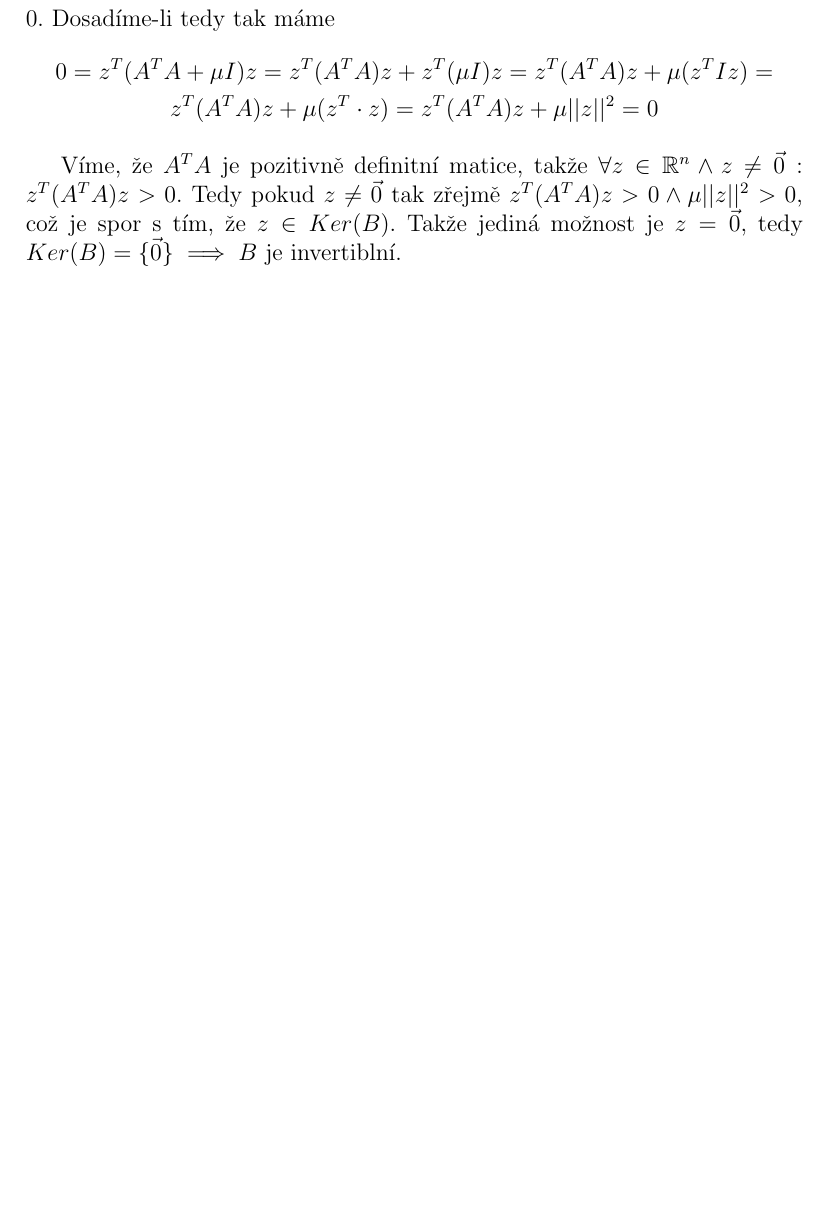
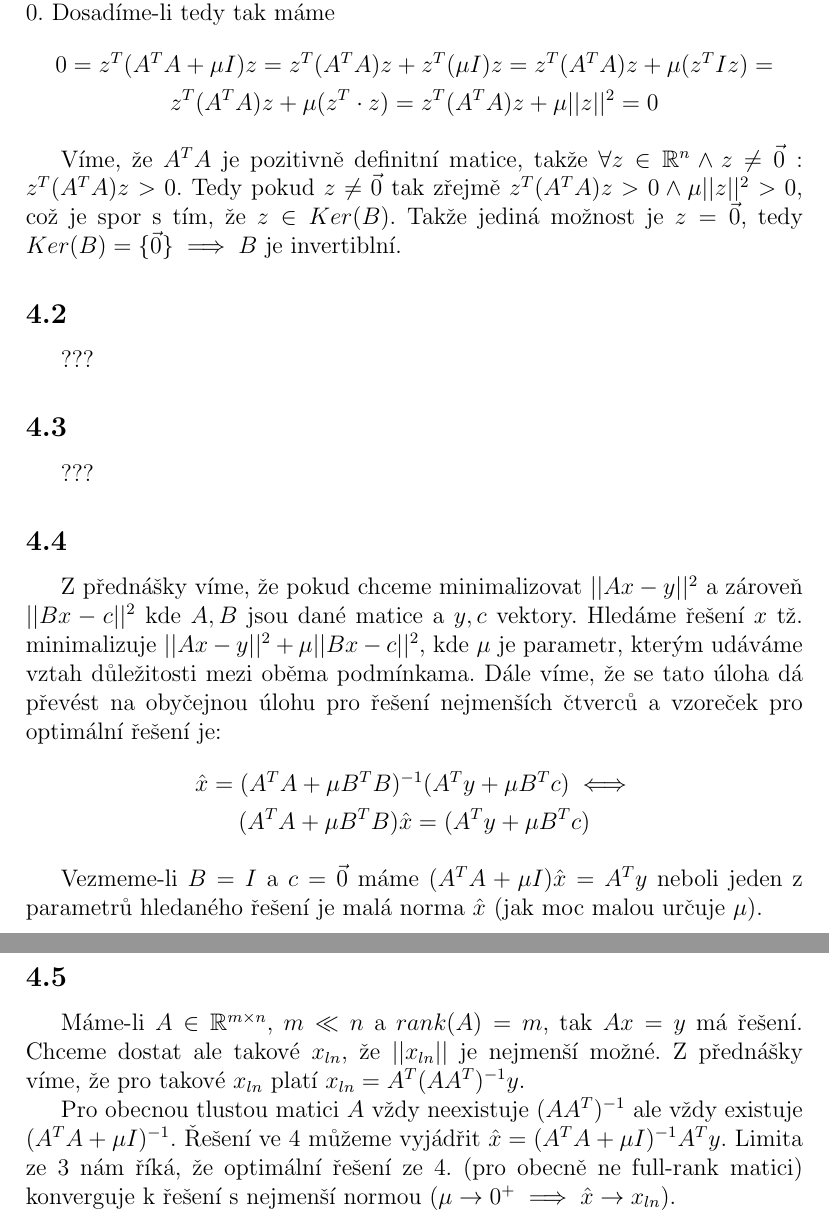
Before and after one commit to Honzaik/la2_du, a LaTeX document (ukol2/du2.tex): part of page 5 of 5 before the commit and two parts of pages 5 and 6 of 6 after it, the two joined at a grey line, cut so that both start at the same text, the shorter picture padded with empty space. Compiled offline with pdfLaTeX.

Commit message:
some progress

```diff
--- a/ukol2/du2.tex
+++ b/ukol2/du2.tex
@@ -117,4 +120,23 @@ z^T(A^T A)z + \mu (z^T \cdot z)=z^T(A^T A)z + \mu||z||^2=0
 
 Víme, že $A^T A$ je pozitivně definitní matice, takže $\forall z \in \mathbb{R}^n \land z \neq \vec{0}: z^T(A^T A)z > 0$. Tedy pokud $z \neq \vec{0}$ tak zřejmě $z^T(A^T A)z >0 \land  \mu||z||^2 > 0$, což je spor s tím, že $z \in Ker(B)$. Takže jediná možnost je $z=\vec{0}$, tedy $Ker(B)=\{\vec{0}\} \implies B$ je invertiblní.
 
+\subsection{}
+???
+
+\subsection{}
+???
+
+\subsection{}
+Z přednášky víme, že pokud chceme minimalizovat $||Ax-y||^2$ a zároveň $||Bx-c||^2$ kde $A,B$ jsou dané matice a $y,c$ vektory. Hledáme řešení $x$ tž. minimalizuje $||Ax-y||^2+\mu||Bx-c||^2$, kde $\mu$ je parametr, kterým udáváme vztah důležitosti mezi oběma podmínkama. Dále víme, že se tato úloha dá převést na obyčejnou úlohu pro řešení nejmenších čtverců a vzoreček pro optimální řešení je:
+\begin{gather*}
+\hat{x}=(A^TA+\mu B^T B)^{-1} (A^Ty+ \mu B^Tc) \iff\\
+(A^TA+\mu B^T B)\hat{x}= (A^Ty+ \mu B^Tc)
+\end{gather*}
+
+Vezmeme-li $B=I$ a $c=\vec{0}$ máme $(A^TA+\mu I)\hat{x}= A^Ty$ neboli jeden z parametrů hledaného řešení je malá norma $\hat{x}$ (jak moc malou určuje $\mu$).
+
+\subsection{}
+Máme-li $A \in \mathbb{R}^{m \times n}$, $m \ll n$ a $rank(A)=m$, tak $Ax=y$ má řešení. Chceme dostat ale takové $x_{ln}$, že $||x_{ln}||$ je nejmenší možné. Z přednášky víme, že pro takové $x_{ln}$ platí $x_{ln}=A^T(AA^T)^{-1}y $.
+
+Pro obecnou tlustou matici $A$ vždy neexistuje $(AA^T)^{-1}$ ale vždy existuje $(A^T A+ \mu I)^{-1}$. Řešení ve 4 můžeme vyjádřit $\hat{x} = (A^TA+\mu I)^{-1} A^Ty$. Limita ze 3 nám říká, že optimální řešení ze 4. (pro obecně ne full-rank matici) konverguje k řešení s nejmenší normou ($\mu \rightarrow 0^+ \implies \hat{x} \rightarrow x_{ln}$).
 \end{document}
```
Also changed, not shown: ukol2/du2.pdf, ukol2/du2.tex (13 more changed lines), 3 other files.
